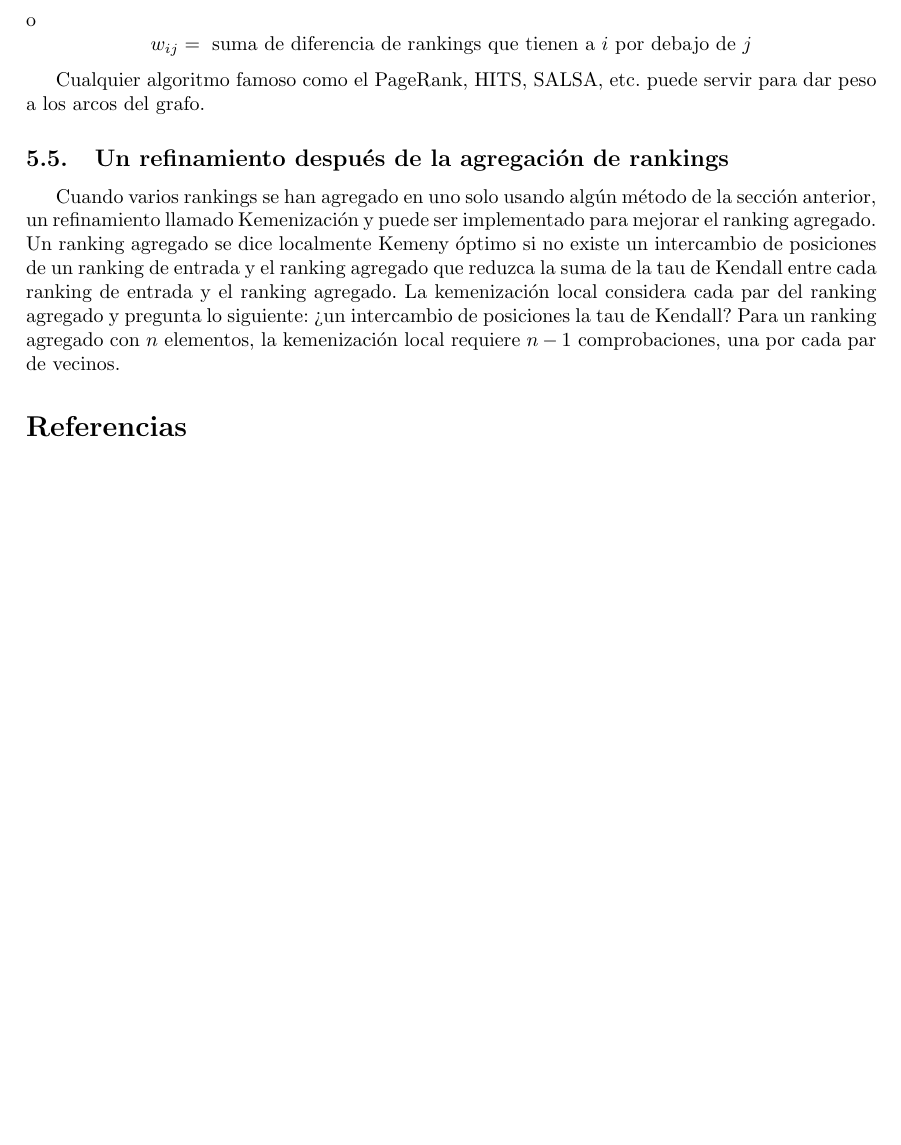
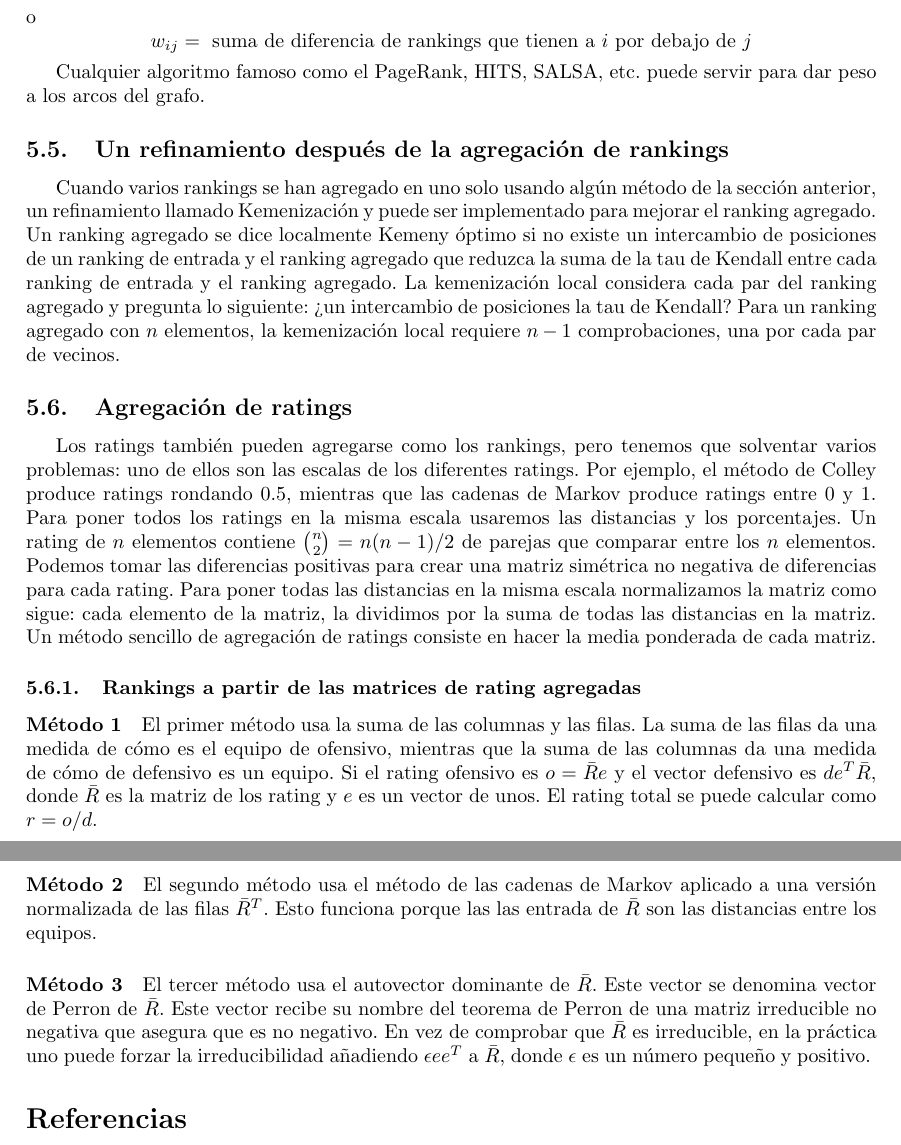
Before and after one commit to jiep/TFG, a LaTeX document (Notas y definiciones.tex, which reads libro.tex): part of page 13 of 13 before the commit and two parts of pages 13 and 14 of 14 after it, the two joined at a grey line, cut so that both start at the same text, the shorter picture padded with empty space. Compiled offline with pdfLaTeX.

Commit message:
Añadidos métodos de agregación de ratings

```diff
--- a/libro.tex
+++ b/libro.tex
@@ -63,3 +63,15 @@ Algunas de las propiedades de los datos simulados son:
  \subsection{Un refinamiento después de la agregación de rankings}
 
  Cuando varios rankings se han agregado en uno solo usando algún método de la sección anterior, un refinamiento llamado Kemenización y puede ser implementado para mejorar el ranking agregado. Un ranking agregado se dice localmente Kemeny óptimo si no existe un intercambio de posiciones de un ranking de entrada y el ranking agregado que reduzca la suma de la tau de Kendall entre cada ranking de entrada y el ranking agregado. La kemenización local considera cada par del ranking agregado y pregunta lo siguiente: ¿un intercambio de posiciones la tau de Kendall? Para un ranking agregado con $n$ elementos, la kemenización local requiere $n-1$ comprobaciones, una por cada par de vecinos.
+
+ \subsection{Agregación de ratings}
+
+ Los ratings también pueden agregarse como los rankings, pero tenemos que solventar varios problemas: uno de ellos son las escalas de los diferentes ratings. Por ejemplo, el método de Colley produce ratings rondando 0.5, mientras que las cadenas de Markov produce ratings entre 0 y 1. Para poner todos los ratings en la misma escala usaremos las distancias y los porcentajes. Un rating de $n$ elementos contiene $\binom{n}{2} = n(n-1)/2$ de parejas que comparar entre los $n$ elementos. Podemos tomar las diferencias positivas para crear una matriz simétrica no negativa de diferencias para cada rating. Para poner todas las distancias en la misma escala normalizamos la matriz como sigue: cada elemento de la matriz, la dividimos por la suma de todas las distancias en la matriz. Un método sencillo de agregación de ratings consiste en hacer la media ponderada de cada matriz.
+
+ \subsubsection{Rankings a partir de las matrices de rating agregadas}
+
+ \paragraph{Método 1} El primer método usa la suma de las columnas y las filas. La suma de las filas da una medida de cómo es el equipo de ofensivo, mientras que la suma de las columnas da una medida de cómo de defensivo es un equipo. Si el rating ofensivo es $o = \bar{R}e$ y el vector defensivo es $d e^{T} \bar{R}$, donde $\bar{R}$ es la matriz de los rating y $e$ es un vector de unos. El rating total se puede calcular como $r=o/d$.
+
+ \paragraph{Método 2} El segundo método usa el método de las cadenas de Markov aplicado a una versión normalizada de las filas $\bar{R}^{T}$. Esto funciona porque las las entrada de $\bar{R}$ son las distancias entre los equipos.
+
+ \paragraph{Método 3} El tercer método usa el autovector dominante de $\bar{R}$. Este vector se denomina vector de Perron de $\bar{R}$. Este vector recibe su nombre del teorema de Perron de una matriz irreducible no negativa que asegura que es no negativo. En vez de comprobar que $\bar{R}$ es irreducible, en la práctica uno puede forzar la irreducibilidad añadiendo $\epsilon e e^T$ a $\bar{R}$, donde $\epsilon$ es un número pequeño y positivo.
```
